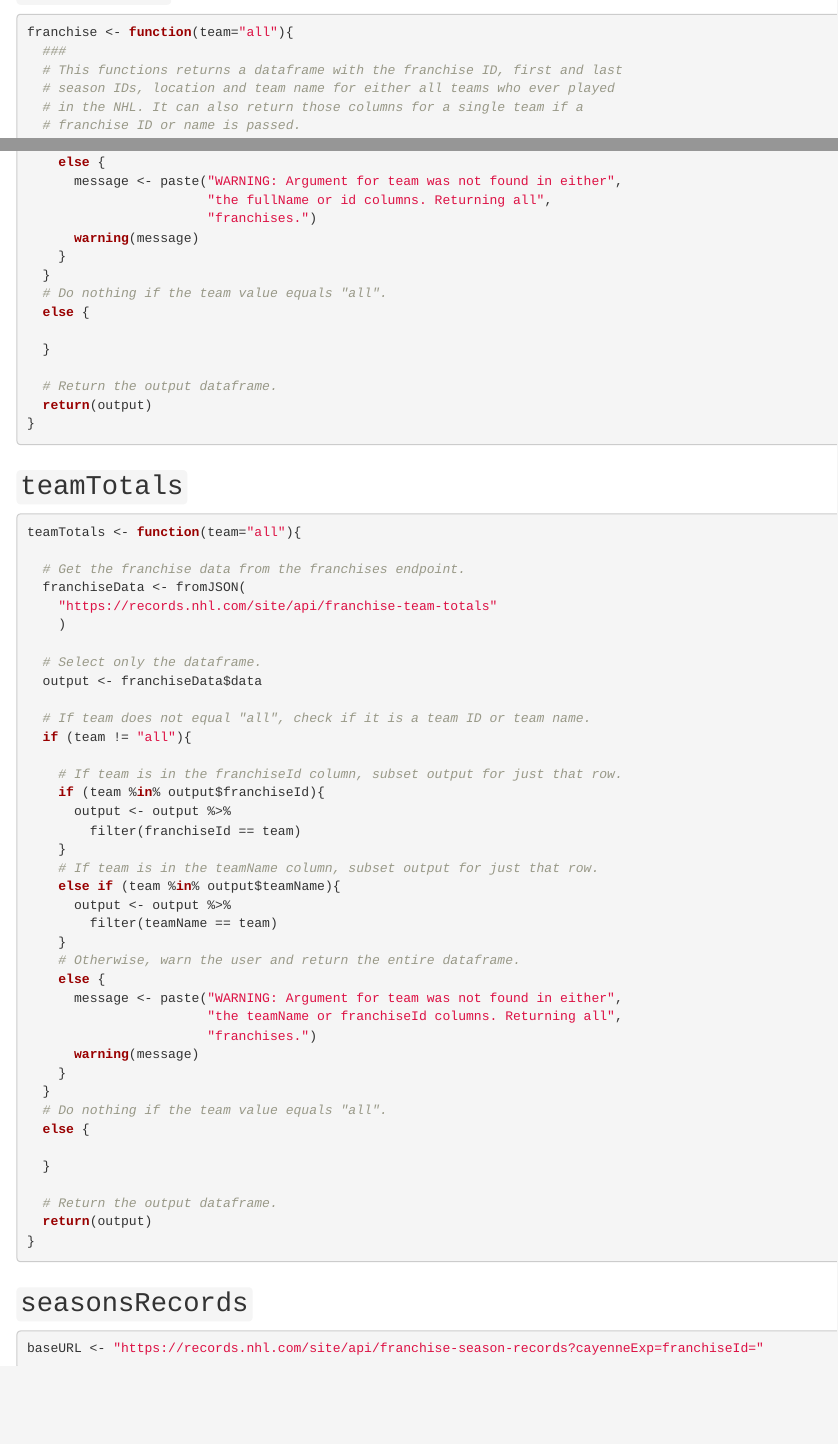
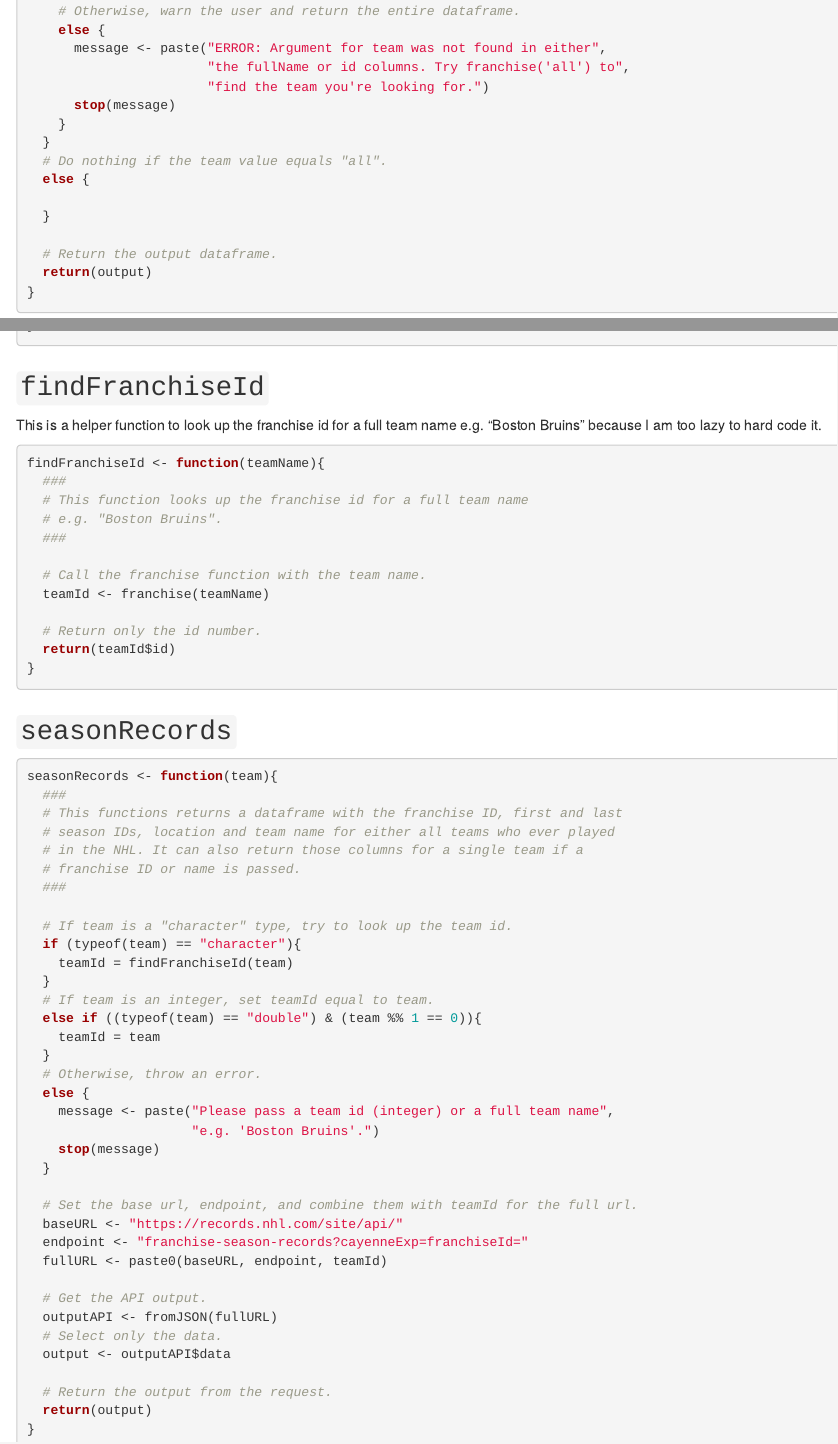
Before and after one commit to jkclem/nhl-api-vignette, an R Markdown document (Vignette.Rmd): the page in a window 1100 px wide, from 550 px down before the commit and from 1110 px down after it, and a second part further down, joined at a grey line. Rendered offline with R 4.5, knitr and Pandoc, with nearby package versions.

Commit message:
Worked on the seasonRecords function.

````diff
--- a/Vignette.Rmd
+++ b/Vignette.Rmd
@@ -29,5 +29,3 @@ library(dplyr)
 ```{r}
 franchise <- function(team="all"){
   ###
-  # This functions returns a dataframe with the franchise ID, first and last
-  # season IDs, location and team name for either all teams who ever played
@@ -58,10 +57,10 @@ franchise <- function(team="all"){
     }
     # Otherwise, warn the user and return the entire dataframe.
     else {
-      message <- paste("WARNING: Argument for team was not found in either",
-                       "the fullName or id columns. Returning all",
-                       "franchises.")
-      warning(message)
+      message <- paste("ERROR: Argument for team was not found in either",
+                       "the fullName or id columns. Try franchise('all') to",
+                       "find the team you're looking for.")
+      stop(message)
     }
   }
   # Do nothing if the team value equals "all".
@@ -80,12 +79,12 @@ franchise <- function(team="all"){
 teamTotals <- function(team="all"){
 
   # Get the franchise data from the franchises endpoint.
-  franchiseData <- fromJSON(
+  outputAPI <- fromJSON(
     "https://records.nhl.com/site/api/franchise-team-totals"
     )
 
   # Select only the dataframe.
-  output <- franchiseData$data
+  output <- outputAPI$data
 
   # If team does not equal "all", check if it is a team ID or team name.
   if (team != "all"){
@@ -118,7 +117,63 @@ teamTotals <- function(team="all"){
 }
 ```
 
-## `seasonsRecords`
+## `findFranchiseId`
+
+This is a helper function to look up the franchise id for a full team name e.g. "Boston Bruins" because I am too lazy to hard code it.
 
 ```{r}
-baseURL <- "https://records.nhl.com/site/api/franchise-season-records?cayenneExp=franchiseId="
+findFranchiseId <- function(teamName){
+  ###
+  # This function looks up the franchise id for a full team name
+  # e.g. "Boston Bruins".
+  ###
+
+  # Call the franchise function with the team name.
+  teamId <- franchise(teamName)
+
+  # Return only the id number.
+  return(teamId$id)
+}
+```
+
+
+## `seasonRecords`
+
+```{r}
+seasonRecords <- function(team){
+  ###
+  # This functions returns a dataframe with the franchise ID, first and last
+  # season IDs, location and team name for either all teams who ever played
+  # in the NHL. It can also return those columns for a single team if a
+  # franchise ID or name is passed.
+  ###
+
+  # If team is a "character" type, try to look up the team id.
+  if (typeof(team) == "character"){
+    teamId = findFranchiseId(team)
+  }
+  # If team is an integer, set teamId equal to team.
+  else if ((typeof(team) == "double") & (team %% 1 == 0)){
+    teamId = team
+  }
+  # Otherwise, throw an error.
+  else {
+    message <- paste("Please pass a team id (integer) or a full team name",
+                     "e.g. 'Boston Bruins'.")
+    stop(message)
+  }
+
+  # Set the base url, endpoint, and combine them with teamId for the full url.
+  baseURL <- "https://records.nhl.com/site/api/"
+  endpoint <- "franchise-season-records?cayenneExp=franchiseId="
+  fullURL <- paste0(baseURL, endpoint, teamId)
+
+  # Get the API output.
+  outputAPI <- fromJSON(fullURL)
+  # Select only the data.
+  output <- outputAPI$data
+
+  # Return the output from the request.
+  return(output)
+}
+```
````
Also changed, not shown: Vignette.Rmd (5 more changed lines).
